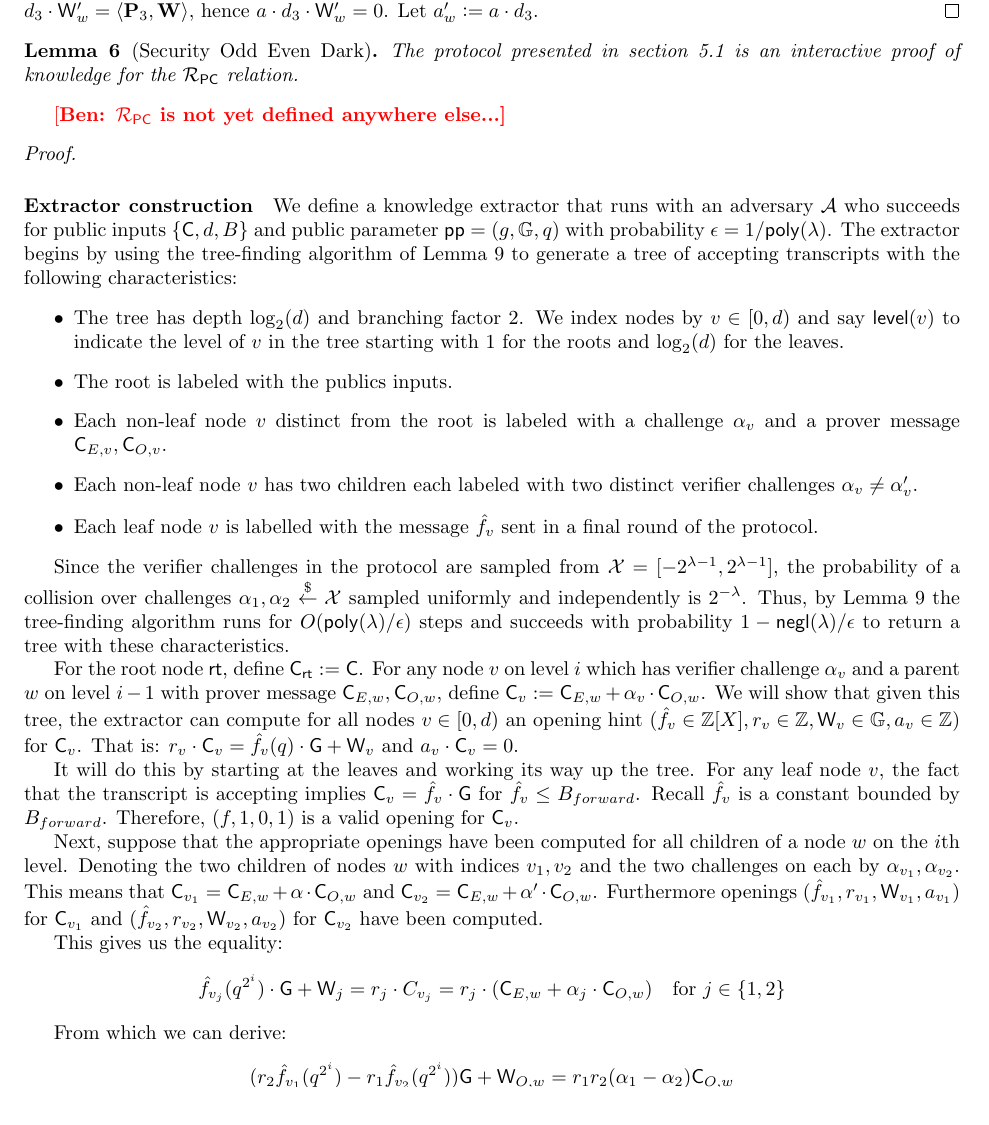
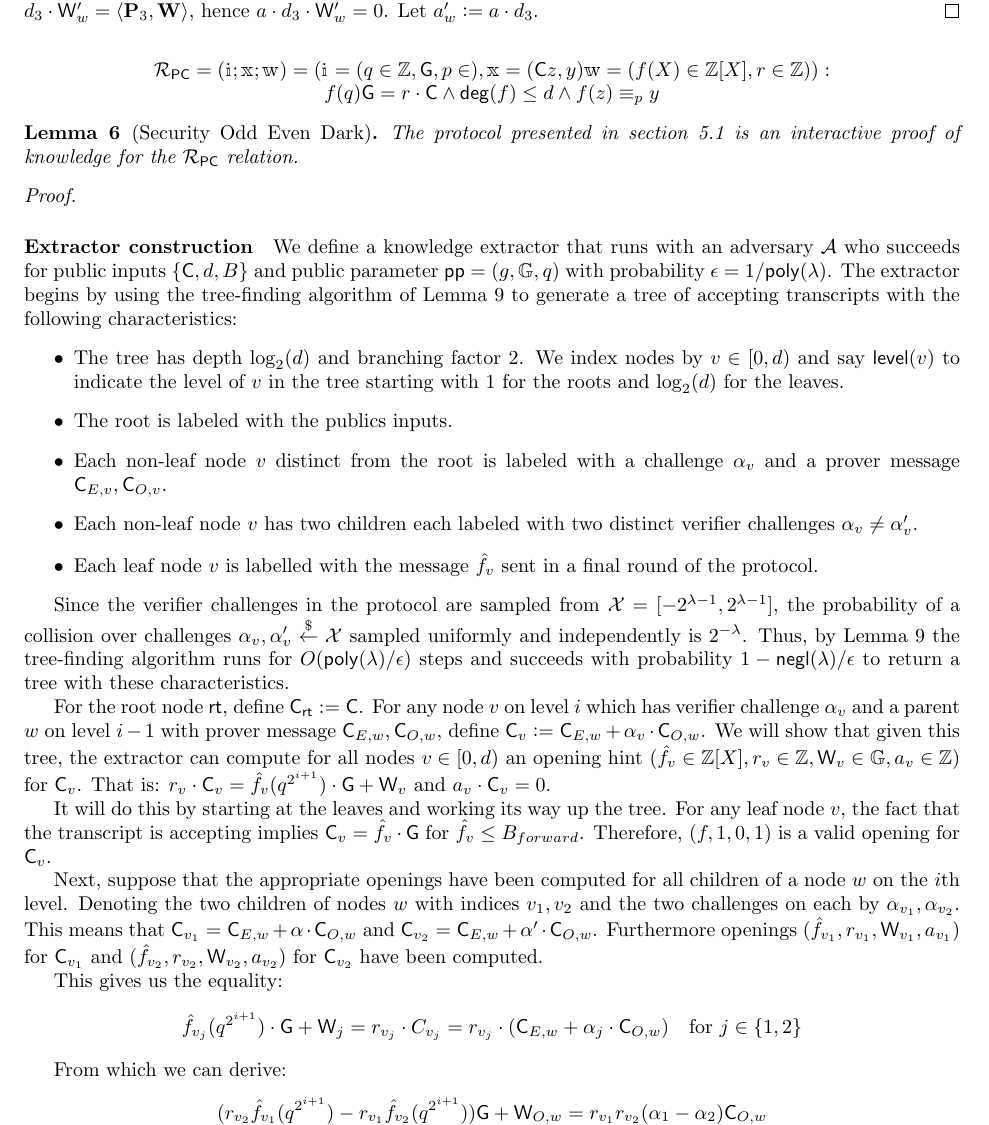
Before and after one commit to bbuenz/darker, a LaTeX document (darker/darker.tex, which reads darker/notations.sty): part of page 10 of 12, cut so that both start at the same text. Compiled offline with pdfLaTeX.

Commit message:
darker proof no coefficient size

```diff
--- a/darker/darker.tex
+++ b/darker/darker.tex
@@ -9,6 +9,7 @@
 \usepackage{enumitem}
 \usepackage{amsthm}
 \usepackage{amsmath,amssymb}
+\usepackage{bbm}
 \usepackage[utf8x]{inputenc}
 \usepackage[colorinlistoftodos]{todonotes}
 \usepackage{xspace}
@@ -725,12 +726,16 @@ We have that $d \cdot \gr{W}_w = q^{2^{i-1}} \cdot \langle \mathbf{P}_1, \mathbf
 
 We also have the relation $d_3 \Commitment'_{i-1} = q^{2^{i-1}} \cdot \Commitment_{i-1} + \langle \mathbf{P}_3, \mathbf{W} \rangle$. Setting $\gr{W}'_w \deq \Commitment'_{i-1} - q^{2^{i-1}} \cdot \Commitment_{i-1}$ we have $d_3 \cdot \gr{W}'_w = \langle \mathbf{P}_3, \mathbf{W} \rangle$, hence $a \cdot d_3 \cdot \gr{W}'_w = 0$. Let $a'_w \deq a \cdot d_3$.
 	\end{proof}
-
+\begin{equation*}
+		\begin{array}{c}
+	\Relation_\PC=(\NPIndex;\NPInstance;\NPWitness)= (\NPIndex=(q \in \ZZ,\Generator ,p\in  ) ,\NPInstance=( \Commitment z,y) \NPWitness=( f(X) \in \ZZ[X], r  \in \ZZ)):\\
+		f(q) \Generator = r \cdot \Commitment \wedge \degree(f)\leq d \wedge f(z) \equiv_p y
+	\end{array}
+ \end{equation*}
 
 \begin{lemma}[Security Odd Even Dark]
 	The protocol presented in \cref{sec:oddeven} is an interactive proof of knowledge for the $\Relation_\PC$ relation.
 \end{lemma}
-\ben{$\Relation_\PC$ is not yet defined anywhere else...}
 \begin{proof}
 
 ~\paragraph{Extractor construction}
@@ -744,20 +749,20 @@ $\alpha_{v} \neq \alpha_{v}'$.
 \item Each leaf node $v$ is labelled with the message $\hat{f}_v$ sent in a final round of the protocol.
 \end{itemize}
 
-Since the verifier challenges in the protocol are sampled from $\mathcal{X} = [-2^{\lambda -1}, 2^{\lambda -1}]$, the probability of a collision over challenges $\alpha_1, \alpha_2 \sample \mathcal{X}$ sampled uniformly and independently is $2^{-\lambda}$. Thus, by Lemma~\ref{lem:forking} the tree-finding algorithm runs for $O(\poly/\epsilon)$ steps and succeeds with probability $1 - \negl/\epsilon$ to return a tree with these characteristics.
+Since the verifier challenges in the protocol are sampled from $\mathcal{X} = [-2^{\lambda -1}, 2^{\lambda -1}]$, the probability of a collision over challenges $\alpha_v, \alpha_v' \sample \mathcal{X}$ sampled uniformly and independently is $2^{-\lambda}$. Thus, by Lemma~\ref{lem:forking} the tree-finding algorithm runs for $O(\poly/\epsilon)$ steps and succeeds with probability $1 - \negl/\epsilon$ to return a tree with these characteristics.
 
 For the root node $\textsf{rt}$, define $\gr{C}_\textsf{rt} \deq \Commitment$. For any node $v$ on level $i$ which has verifier challenge $\alpha_v$ and a parent $w$ on level $i-1$ with prover message $\gr{C}_{E,w},\Commitment_{O,w}$, define $\gr{C}_v \deq \gr{C}_{E,w} + \alpha_v \cdot \gr{C}_{O,w}$.
-We will show that given this tree, the extractor can compute for all nodes $v \in [0, d)$ an opening hint $(\hat{f}_v \in \ZZ[X],\denom_v \in \ZZ,\KnownOrderElement_v \in \GG, \KnownOrder_v \in \ZZ)$ for $\gr{C}_v$. That is: $\denom_v \cdot \gr{C}_v=\hat{f}_v(q) \cdot \Generator +\gr{W}_v$ and $a_v \cdot \gr{C}_v=0$.
+We will show that given this tree, the extractor can compute for all nodes $v \in [0, d)$ an opening hint $(\hat{f}_v \in \ZZ[X],\denom_v \in \ZZ,\KnownOrderElement_v \in \GG, \KnownOrder_v \in \ZZ)$ for $\gr{C}_v$. That is: $\denom_v \cdot \gr{C}_v=\hat{f}_v(q^{2^{i+1}}) \cdot \Generator +\gr{W}_v$ and $a_v \cdot \gr{C}_v=0$.
 
 It will do this by starting at the leaves and working its way up the tree.
-For any leaf node $v$, the fact that the transcript is accepting implies $\Commitment_v= \hat{f}_v \cdot \Generator$ for $\hat{f}_v \leq \BoundForward$. Recall $\hat{f}_v$ is a constant bounded by $\BoundForward$. Therefore, $(f,1,0,1)$ is a valid opening for $\Commitment_v$.
+For any leaf node $v$, the fact that the transcript is accepting implies $\Commitment_v= \hat{f}_v \cdot \Generator$ for $\hat{f}_v \leq \BoundForward$. Therefore, $(f,1,0,1)$ is a valid opening for $\Commitment_v$.
 
  Next, suppose that the appropriate openings have been computed for all children of a node $w$ on the $i$th level. Denoting the two children of nodes $w$ with indices $v_1, v_2$ and the two challenges on each by $\alpha_{v_1}, \alpha_{v_2}$. This means that $\Commitment_{v_1} = \Commitment_{E,w} + \alpha \cdot \Commitment_{O,w}$ and $\Commitment_{v_2} = \Commitment_{E,w} + \alpha' \cdot \Commitment_{O,w}$.
 Furthermore openings $(\hat{f}_{v_1},\denom_{v_1}, \KnownOrderElement_{v_1},\KnownOrder_{v_1} )$ for $\Commitment_{v_1}$ and  $(\hat{f}_{v_2},\denom_{v_2},\KnownOrderElement_{v_2},\KnownOrder_{v_2})$ for $\Commitment_{v_2}$ have been computed.
 
 This gives us the equality:
-$$\hat{f}_{v_j}(q^{2^{i}}) \cdot \Generator + \gr{W}_j = r_j \cdot C_{v_j} = \denom_j \cdot (\Commitment_{E,w} + \alpha_j \cdot \Commitment_{O,w}) \quad \text{for} \ j \in \{1,2\}$$
+$$\hat{f}_{v_j}(q^{2^{i+1}}) \cdot \Generator + \gr{W}_j = r_{v_j} \cdot C_{v_j} = \denom_{v_j} \cdot (\Commitment_{E,w} + \alpha_j \cdot \Commitment_{O,w}) \quad \text{for} \ j \in \{1,2\}$$
 
 From which we can derive:
-$$(\denom_2 \hat{f}_{v_1}(q^{2^i})-\denom_1 \hat{f}_{v_2}(q^{2^i})) \Generator + \gr{W}_{O,w}=\denom_1 \denom_2 (\alpha_1-\alpha_2) \Commitment_{O,w}$$
+$$(\denom_{v_2} \hat{f}_{v_1}(q^{2^{i+1}})-\denom_{v_1} \hat{f}_{v_2}(q^{2^{i+1}})) \Generator + \gr{W}_{O,w}=\denom_{v_1} \denom_{v_2} (\alpha_1-\alpha_2) \Commitment_{O,w}$$
 and additionally
--- a/darker/notations.sty
+++ b/darker/notations.sty
@@ -29,6 +29,7 @@
 %shorthand macros
 \newcommand{\logd}{\log_2(d)}
 \newcommand{\numrounds}{k}
+\newcommand{\degree}{\mathsf{deg}}
 
 \renewcommand{\prover}{\ensuremath{\mathcal{P}}\xspace}
 \renewcommand{\verifier}{\ensuremath{\mathcal{V}}\xspace}
@@ -52,3 +53,8 @@
 \newcommand{\BoundNum}{\Bound_{\textsf{num}}}
 \newcommand{\BoundDenom}{\Bound_{\textsf{denom}}}
 \newcommand{\level}{\textsf{level}}
+\newcommand{\NPRelation}{\mathcal{R}}
+\newcommand{\NPLanguage}{\mathcal{L}}
+\newcommand{\NPIndex}{\mathbbm{i}}
+\newcommand{\NPInstance}{\mathbbm{x}}
+\newcommand{\NPWitness}{\mathbbm{w}}
```
Also changed, not shown: darker/batchpoe.tex (+2 -0 lines), darker/darker.tex (10 more changed lines).
